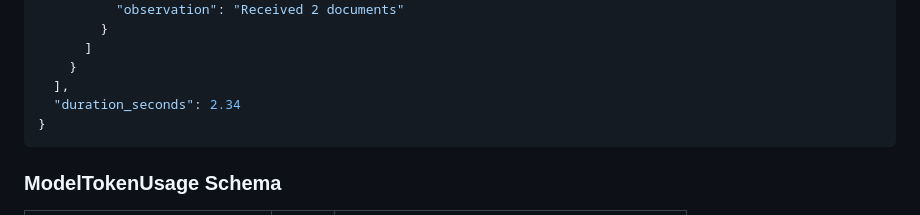
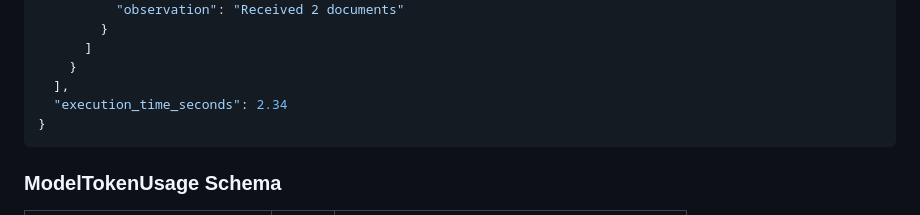
Before and after one commit to Project-Stage-Academy/BeliefCraft, a Markdown page: docs/api/agent-service.md, the part around the change. GitHub-like rendering.

Commit message:
fix: rename duration_seconds to execution_time_seconds in agent-service.md

````diff
--- a/docs/api/agent-service.md
+++ b/docs/api/agent-service.md
@@ -126,7 +126,7 @@ Example response (`AgentRecommendationResponse`):
       ]
     }
   ],
-  "duration_seconds": 2.34
+  "execution_time_seconds": 2.34
 }
 ```
 
````
